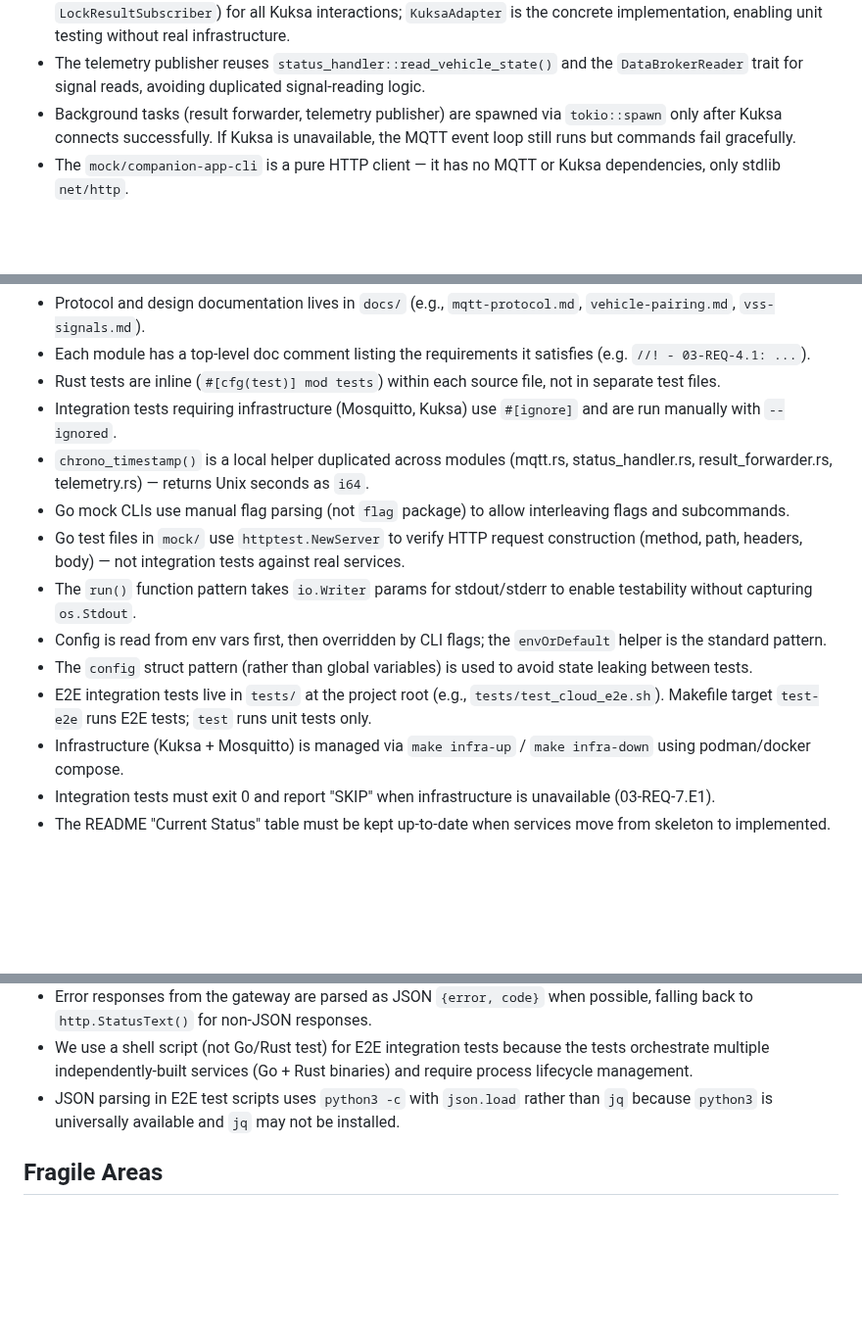
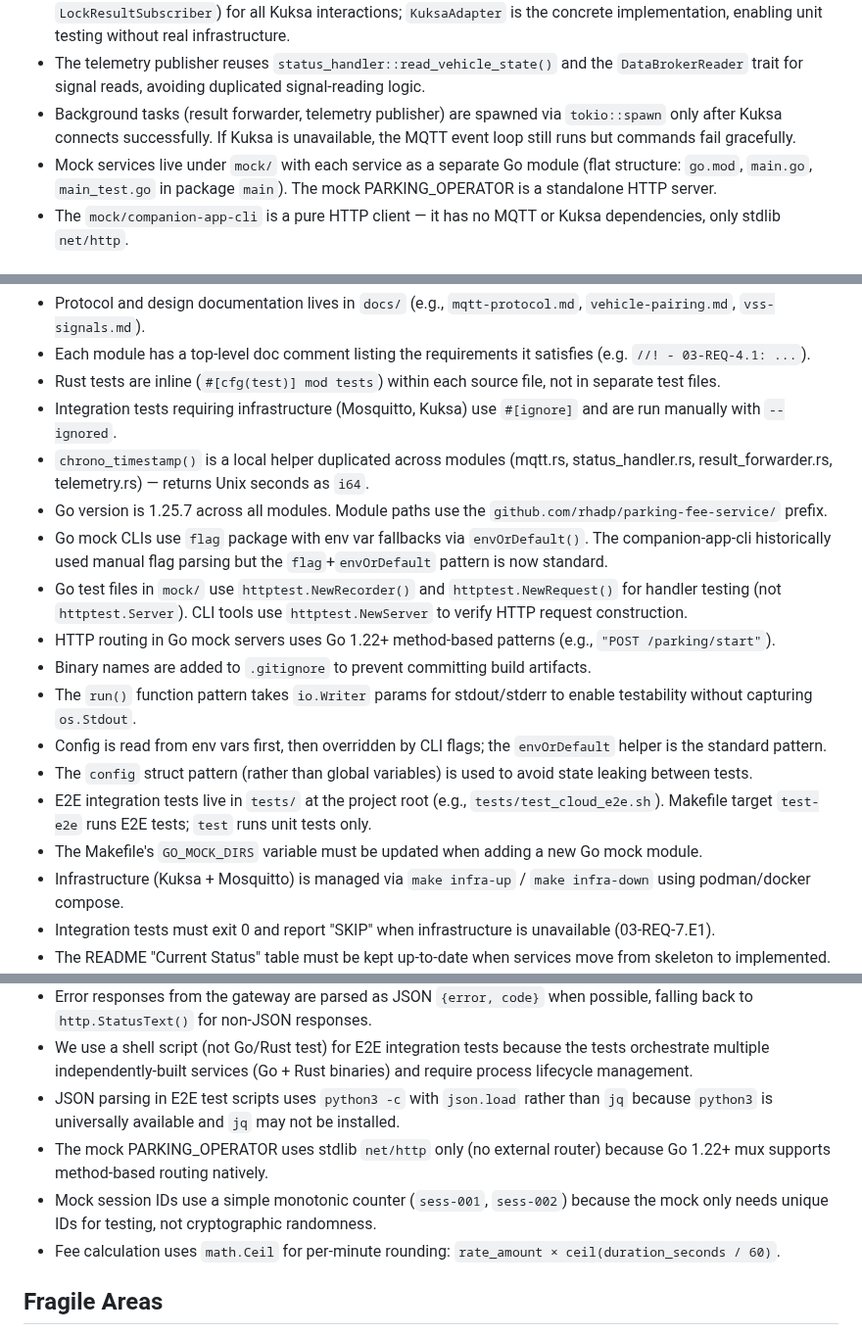
Before and after one commit to rhadp/parking-fee-service, a Markdown page: docs/memory.md, 3 parts joined by grey strips. Shown at 98% size. Drawn GitHub-style; blank space fills up the shorter version.

Commit message:
docs: update agent memory
Co-Authored-By: Claude Opus 4.6 <noreply@anthropic.com>

```diff
--- a/docs/memory.md
+++ b/docs/memory.md
@@ -9,6 +9,7 @@
 - CLOUD_GATEWAY_CLIENT uses trait-based abstraction (`DataBrokerWriter`, `DataBrokerReader`, `LockResultSubscriber`) for all Kuksa interactions; `KuksaAdapter` is the concrete implementation, enabling unit testing without real infrastructure.
 - The telemetry publisher reuses `status_handler::read_vehicle_state()` and the `DataBrokerReader` trait for signal reads, avoiding duplicated signal-reading logic.
 - Background tasks (result forwarder, telemetry publisher) are spawned via `tokio::spawn` only after Kuksa connects successfully. If Kuksa is unavailable, the MQTT event loop still runs but commands fail gracefully.
+- Mock services live under `mock/` with each service as a separate Go module (flat structure: `go.mod`, `main.go`, `main_test.go` in package `main`). The mock PARKING_OPERATOR is a standalone HTTP server.
 - The `mock/companion-app-cli` is a pure HTTP client — it has no MQTT or Kuksa dependencies, only stdlib `net/http`.
 
 ## Conventions
@@ -18,12 +19,16 @@
 - Rust tests are inline (`#[cfg(test)] mod tests`) within each source file, not in separate test files.
 - Integration tests requiring infrastructure (Mosquitto, Kuksa) use `#[ignore]` and are run manually with `--ignored`.
 - `chrono_timestamp()` is a local helper duplicated across modules (mqtt.rs, status_handler.rs, result_forwarder.rs, telemetry.rs) — returns Unix seconds as `i64`.
-- Go mock CLIs use manual flag parsing (not `flag` package) to allow interleaving flags and subcommands.
-- Go test files in `mock/` use `httptest.NewServer` to verify HTTP request construction (method, path, headers, body) — not integration tests against real services.
+- Go version is 1.25.7 across all modules. Module paths use the `github.com/rhadp/parking-fee-service/` prefix.
+- Go mock CLIs use `flag` package with env var fallbacks via `envOrDefault()`. The companion-app-cli historically used manual flag parsing but the `flag`+`envOrDefault` pattern is now standard.
+- Go test files in `mock/` use `httptest.NewRecorder()` and `httptest.NewRequest()` for handler testing (not `httptest.Server`). CLI tools use `httptest.NewServer` to verify HTTP request construction.
+- HTTP routing in Go mock servers uses Go 1.22+ method-based patterns (e.g., `"POST /parking/start"`).
+- Binary names are added to `.gitignore` to prevent committing build artifacts.
 - The `run()` function pattern takes `io.Writer` params for stdout/stderr to enable testability without capturing `os.Stdout`.
 - Config is read from env vars first, then overridden by CLI flags; the `envOrDefault` helper is the standard pattern.
 - The `config` struct pattern (rather than global variables) is used to avoid state leaking between tests.
 - E2E integration tests live in `tests/` at the project root (e.g., `tests/test_cloud_e2e.sh`). Makefile target `test-e2e` runs E2E tests; `test` runs unit tests only.
+- The Makefile's `GO_MOCK_DIRS` variable must be updated when adding a new Go mock module.
 - Infrastructure (Kuksa + Mosquitto) is managed via `make infra-up` / `make infra-down` using podman/docker compose.
 - Integration tests must exit 0 and report "SKIP" when infrastructure is unavailable (03-REQ-7.E1).
 - The README "Current Status" table must be kept up-to-date when services move from skeleton to implemented.
@@ -38,6 +43,9 @@
 - Error responses from the gateway are parsed as JSON `{error, code}` when possible, falling back to `http.StatusText()` for non-JSON responses.
 - We use a shell script (not Go/Rust test) for E2E integration tests because the tests orchestrate multiple independently-built services (Go + Rust binaries) and require process lifecycle management.
 - JSON parsing in E2E test scripts uses `python3 -c` with `json.load` rather than `jq` because `python3` is universally available and `jq` may not be installed.
+- The mock PARKING_OPERATOR uses stdlib `net/http` only (no external router) because Go 1.22+ mux supports method-based routing natively.
+- Mock session IDs use a simple monotonic counter (`sess-001`, `sess-002`) because the mock only needs unique IDs for testing, not cryptographic randomness.
+- Fee calculation uses `math.Ceil` for per-minute rounding: `rate_amount × ceil(duration_seconds / 60)`.
 
 ## Fragile Areas
 
```
